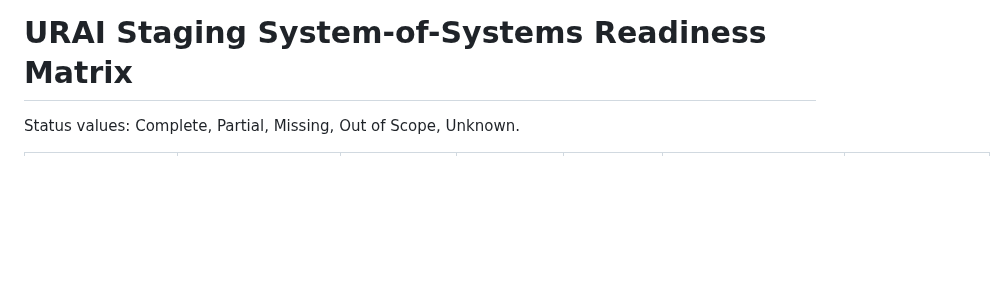
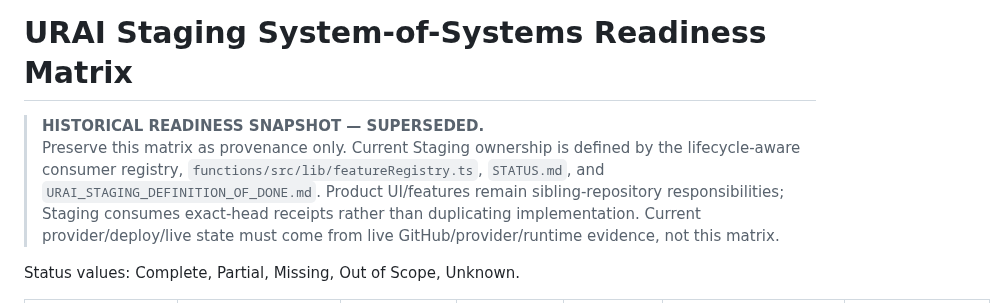
Before and after one commit to LifeLoggerAI/urai-staging, a Markdown page: URAI_STAGING_READINESS_MATRIX.md, the part around the change. GitHub-like rendering; blank space fills up the shorter version.

Commit message:
Mark URAI_STAGING_READINESS_MATRIX.md as historical authority

```diff
--- a/URAI_STAGING_READINESS_MATRIX.md
+++ b/URAI_STAGING_READINESS_MATRIX.md
@@ -1,4 +1,8 @@
 # URAI Staging System-of-Systems Readiness Matrix
+
+> **HISTORICAL READINESS SNAPSHOT — SUPERSEDED.**
+> Preserve this matrix as provenance only. Current Staging ownership is defined by the lifecycle-aware consumer registry, `functions/src/lib/featureRegistry.ts`, `STATUS.md`, and `URAI_STAGING_DEFINITION_OF_DONE.md`. Product UI/features remain sibling-repository responsibilities; Staging consumes exact-head receipts rather than duplicating implementation. Current provider/deploy/live state must come from live GitHub/provider/runtime evidence, not this matrix.
+
 
 Status values: Complete, Partial, Missing, Out of Scope, Unknown.
 
```
